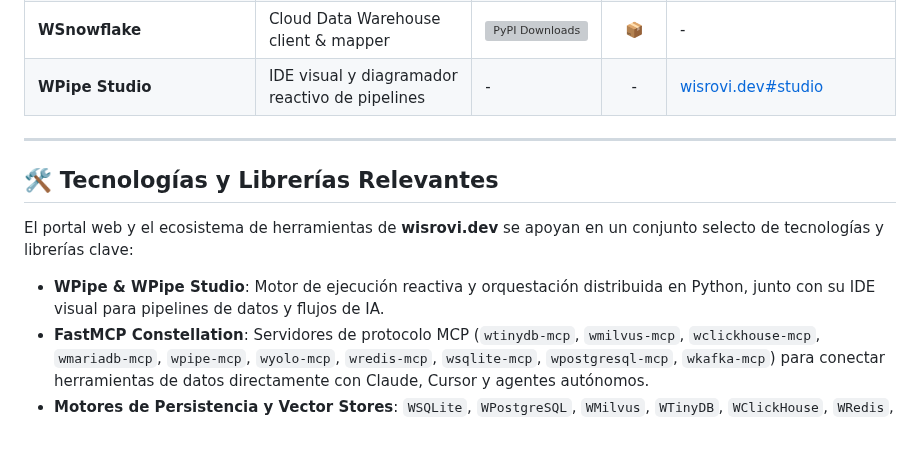
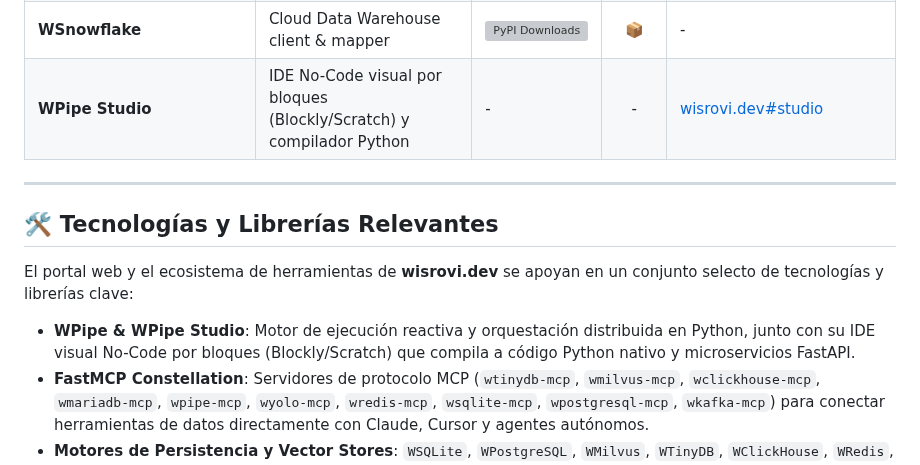
Before and after one commit to wisrovi/w-cli, a Markdown page: README.md, the part around the change. Rendered like a GitHub page; blank space fills up the shorter version; grey boxes are pictures that could not be loaded.

Commit message:
[DOCS] Highlight No-Code visual block programming in WPipe Studio description

```diff
--- a/README.md
+++ b/README.md
@@ -33,7 +33,7 @@ Soy **Wisrovi Rodriguez**, arquitecto de software especializado en crear solucio
 | **WMySQL** | Cliente MySQL con pool & Pydantic ORM | [![PyPI Downloads](https://static.pepy.tech/personalized-badge/wmysql?period=total&units=NONE&left_color=BLACK&right_color=GREEN&left_text=downloads)](https://pepy.tech/projects/wmysql) | [📦](https://pypi.org/project/wmysql/) | - |
 | **WMariaDB** | MariaDB enterprise connection pooling | [![PyPI Downloads](https://static.pepy.tech/personalized-badge/wmariadb?period=total&units=NONE&left_color=BLACK&right_color=GREEN&left_text=downloads)](https://pepy.tech/projects/wmariadb) | [📦](https://pypi.org/project/wmariadb/) | - |
 | **WSnowflake** | Cloud Data Warehouse client & mapper | [![PyPI Downloads](https://static.pepy.tech/personalized-badge/wsnowflake?period=total&units=NONE&left_color=BLACK&right_color=GREEN&left_text=downloads)](https://pepy.tech/projects/wsnowflake) | [📦](https://pypi.org/project/wsnowflake/) | - |
-| **WPipe Studio** | IDE visual y diagramador reactivo de pipelines | - | - | [wisrovi.dev#studio](https://wisrovi.dev/#studio) |
+| **WPipe Studio** | IDE No-Code visual por bloques (Blockly/Scratch) y compilador Python | - | - | [wisrovi.dev#studio](https://wisrovi.dev/#studio) |
 
 ---
 
@@ -41,7 +41,7 @@ Soy **Wisrovi Rodriguez**, arquitecto de software especializado en crear solucio
 
 El portal web y el ecosistema de herramientas de **wisrovi.dev** se apoyan en un conjunto selecto de tecnologías y librerías clave:
 
-- **WPipe & WPipe Studio**: Motor de ejecución reactiva y orquestación distribuida en Python, junto con su IDE visual para pipelines de datos y flujos de IA.
+- **WPipe & WPipe Studio**: Motor de ejecución reactiva y orquestación distribuida en Python, junto con su IDE visual No-Code por bloques (Blockly/Scratch) que compila a código Python nativo y microservicios FastAPI.
 - **FastMCP Constellation**: Servidores de protocolo MCP (`wtinydb-mcp`, `wmilvus-mcp`, `wclickhouse-mcp`, `wmariadb-mcp`, `wpipe-mcp`, `wyolo-mcp`, `wredis-mcp`, `wsqlite-mcp`, `wpostgresql-mcp`, `wkafka-mcp`) para conectar herramientas de datos directamente con Claude, Cursor y agentes autónomos.
 - **Motores de Persistencia y Vector Stores**: `WSQLite`, `WPostgreSQL`, `WMilvus`, `WTinyDB`, `WClickHouse`, `WRedis`, `WMySQL`, `WMariaDB`, `WSnowflake`.
 - **Visión y Audio**: `WYOLO`, `ProcessAudio`, `AudioProcessingWisrovi`, `AudioAugmentation`.
```
